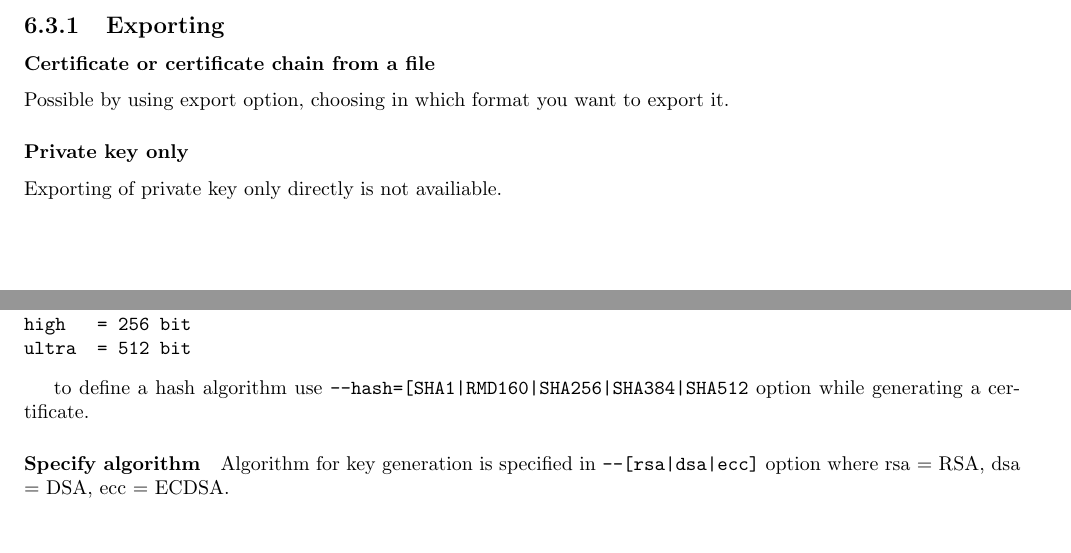
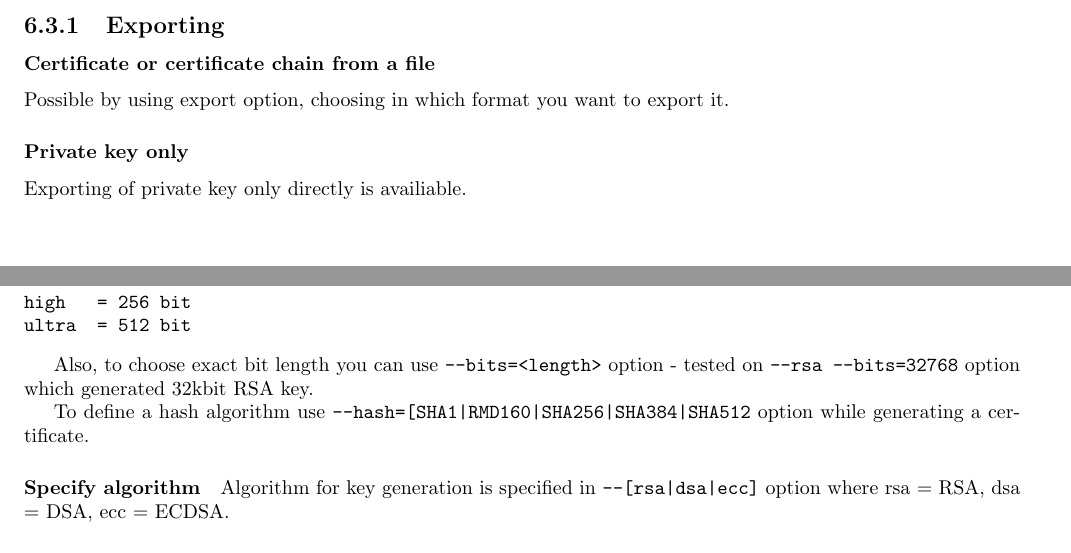
Before and after one commit to AlvarThrorin/certs_project, a LaTeX document (TEX/draft.tex): two parts of pages 27 and 36 of 39, joined at a grey line, cut so that both start at the same text. Compiled offline with pdfLaTeX.

Commit message:
Added corrections

```diff
--- a/TEX/draft.tex
+++ b/TEX/draft.tex
@@ -731,7 +731,7 @@ As far as i know there is no support for CSP.
     \subsubsection{Certificate or certificate chain from a file}
 Possible by using export option, choosing in which format you want to export it.
     \subsubsection{Private key only}
-Exporting of private key only directly is not availiable.
+Exporting of private key only directly is availiable.
   \subsection{Direct conversion between Java Keystore and PKCS\#12 file}
 Conversion between PKCS\#12 and JKS is not possible.
   \subsection{Importing certificates and keys into storage files}
@@ -1098,7 +1098,10 @@ high   = 256 bit
 ultra  = 512 bit
 \end{verbatim}
 
-to define a hash algorithm use \verb+--hash=[SHA1|RMD160|SHA256|SHA384|SHA512+ option while generating a certificate.
+Also, to choose exact bit length you can use \verb+--bits=<length>+ option - tested on \verb+--rsa --bits=32768+ option which generated 32kbit RSA key.
+
+To define a hash algorithm use \verb+--hash=[SHA1|RMD160|SHA256|SHA384|SHA512+ option while generating a certificate.
+
       \paragraph{Specify algorithm}
 Algorithm for key generation is specified in \verb+--[rsa|dsa|ecc]+ option where rsa = RSA, dsa = DSA, ecc = ECDSA.
 
```
Also changed, not shown: TEX/draft.pdf.
